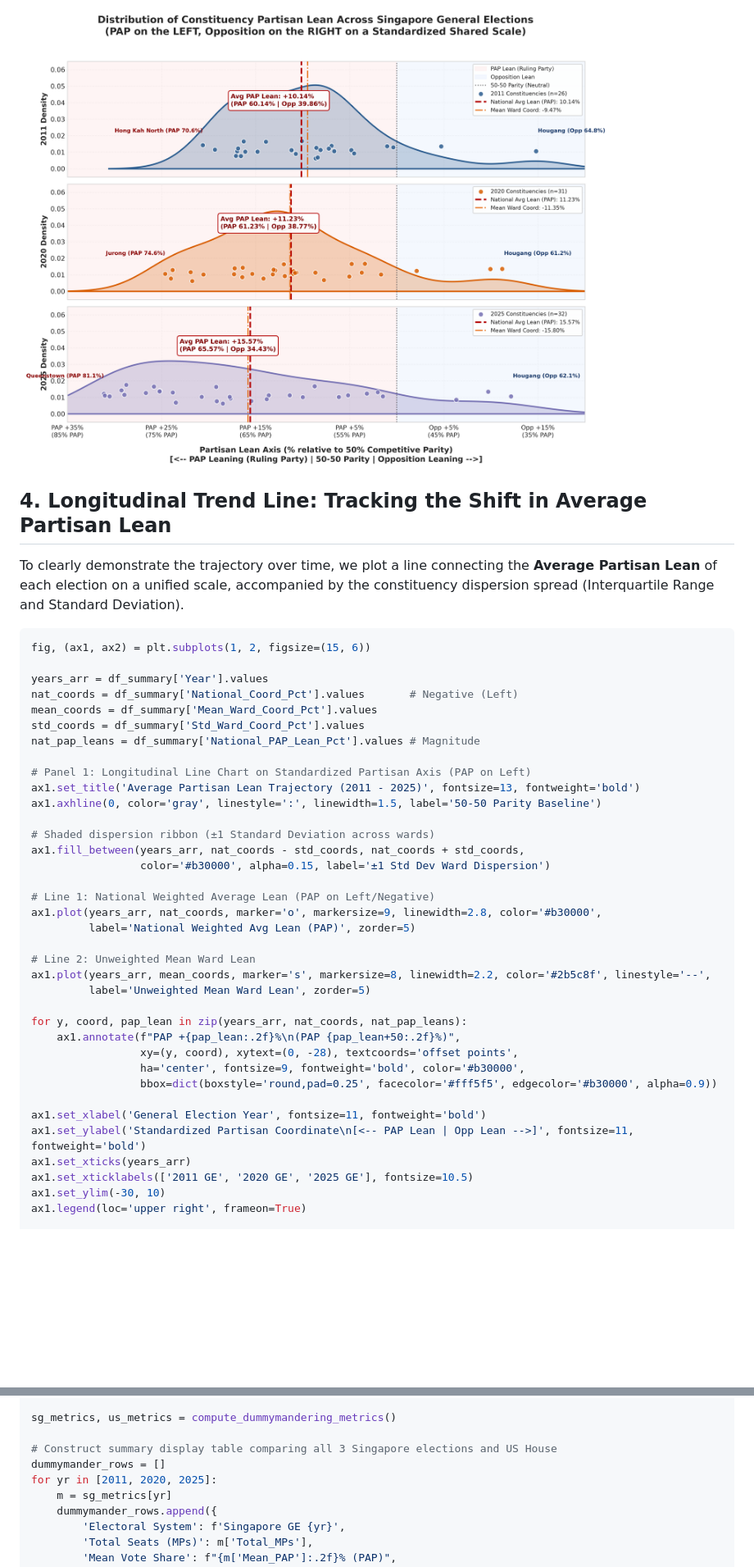
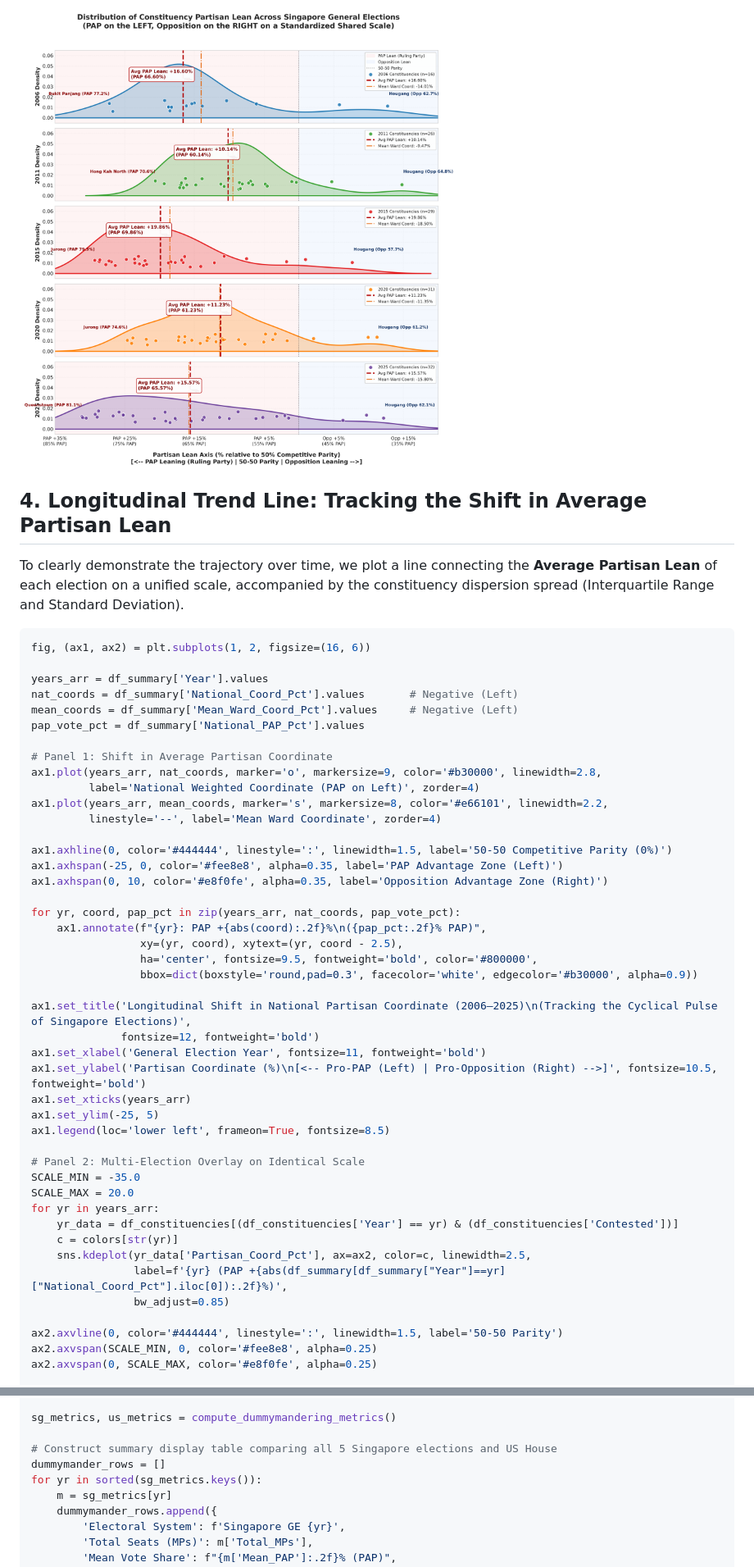
Before and after one commit to reubenwxw/-2026-US-Election-vs-Singapore, a Markdown page: README.md, 2 parts joined by grey strips. Shown at 82% size. Drawn GitHub-style; pictures changed too: singapore_partisan_lean_same_scale.png; blank space fills up the shorter version.

Commit message:
Add Singapore 2006 and 2015 election data CSVs and integrate 5-election analysis

````diff
--- a/README.md
+++ b/README.md
@@ -307,40 +295,48 @@ print("Figure saved as 'singapore_partisan_lean_same_scale.png' with PAP on the
 To clearly demonstrate the trajectory over time, we plot a line connecting the **Average Partisan Lean** of each election on a unified scale, accompanied by the constituency dispersion spread (Interquartile Range and Standard Deviation).
 
 ```python
-fig, (ax1, ax2) = plt.subplots(1, 2, figsize=(15, 6))
+fig, (ax1, ax2) = plt.subplots(1, 2, figsize=(16, 6))
 
 years_arr = df_summary['Year'].values
 nat_coords = df_summary['National_Coord_Pct'].values       # Negative (Left)
-mean_coords = df_summary['Mean_Ward_Coord_Pct'].values
-std_coords = df_summary['Std_Ward_Coord_Pct'].values
-nat_pap_leans = df_summary['National_PAP_Lean_Pct'].values # Magnitude
+mean_coords = df_summary['Mean_Ward_Coord_Pct'].values     # Negative (Left)
+pap_vote_pct = df_summary['National_PAP_Pct'].values
 
-# Panel 1: Longitudinal Line Chart on Standardized Partisan Axis (PAP on Left)
-ax1.set_title('Average Partisan Lean Trajectory (2011 - 2025)', fontsize=13, fontweight='bold')
-ax1.axhline(0, color='gray', linestyle=':', linewidth=1.5, label='50-50 Parity Baseline')
+# Panel 1: Shift in Average Partisan Coordinate
+ax1.plot(years_arr, nat_coords, marker='o', markersize=9, color='#b30000', linewidth=2.8,
+         label='National Weighted Coordinate (PAP on Left)', zorder=4)
+ax1.plot(years_arr, mean_coords, marker='s', markersize=8, color='#e66101', linewidth=2.2,
+         linestyle='--', label='Mean Ward Coordinate', zorder=4)
 
-# Shaded dispersion ribbon (±1 Standard Deviation across wards)
-ax1.fill_between(years_arr, nat_coords - std_coords, nat_coords + std_coords,
-                 color='#b30000', alpha=0.15, label='±1 Std Dev Ward Dispersion')
+ax1.axhline(0, color='#444444', linestyle=':', linewidth=1.5, label='50-50 Competitive Parity (0%)')
+ax1.axhspan(-25, 0, color='#fee8e8', alpha=0.35, label='PAP Advantage Zone (Left)')
+ax1.axhspan(0, 10, color='#e8f0fe', alpha=0.35, label='Opposition Advantage Zone (Right)')
 
-# Line 1: National Weighted Average Lean (PAP on Left/Negative)
-ax1.plot(years_arr, nat_coords, marker='o', markersize=9, linewidth=2.8, color='#b30000',
-         label='National Weighted Avg Lean (PAP)', zorder=5)
+for yr, coord, pap_pct in zip(years_arr, nat_coords, pap_vote_pct):
+    ax1.annotate(f"{yr}: PAP +{abs(coord):.2f}%\n({pap_pct:.2f}% PAP)",
+                 xy=(yr, coord), xytext=(yr, coord - 2.5),
+                 ha='center', fontsize=9.5, fontweight='bold', color='#800000',
+                 bbox=dict(boxstyle='round,pad=0.3', facecolor='white', edgecolor='#b30000', alpha=0.9))
 
-# Line 2: Unweighted Mean Ward Lean
-ax1.plot(years_arr, mean_coords, marker='s', markersize=8, linewidth=2.2, color='#2b5c8f', linestyle='--',
-         label='Unweighted Mean Ward Lean', zorder=5)
+ax1.set_title('Longitudinal Shift in National Partisan Coordinate (2006–2025)\n(Tracking the Cyclical Pulse of Singapore Elections)',
+              fontsize=12, fontweight='bold')
+ax1.set_xlabel('General Election Year', fontsize=11, fontweight='bold')
+ax1.set_ylabel('Partisan Coordinate (%)\n[<-- Pro-PAP (Left) | Pro-Opposition (Right) -->]', fontsize=10.5, fontweight='bold')
+ax1.set_xticks(years_arr)
+ax1.set_ylim(-25, 5)
+ax1.legend(loc='lower left', frameon=True, fontsize=8.5)
 
-for y, coord, pap_lean in zip(years_arr, nat_coords, nat_pap_leans):
-    ax1.annotate(f"PAP +{pap_lean:.2f}%\n(PAP {pap_lean+50:.2f}%)",
-                 xy=(y, coord), xytext=(0, -28), textcoords='offset points',
-                 ha='center', fontsize=9, fontweight='bold', color='#b30000',
-                 bbox=dict(boxstyle='round,pad=0.25', facecolor='#fff5f5', edgecolor='#b30000', alpha=0.9))
+# Panel 2: Multi-Election Overlay on Identical Scale
+SCALE_MIN = -35.0
+SCALE_MAX = 20.0
+for yr in years_arr:
+    yr_data = df_constituencies[(df_constituencies['Year'] == yr) & (df_constituencies['Contested'])]
+    c = colors[str(yr)]
+    sns.kdeplot(yr_data['Partisan_Coord_Pct'], ax=ax2, color=c, linewidth=2.5,
+                label=f'{yr} (PAP +{abs(df_summary[df_summary["Year"]==yr]["National_Coord_Pct"].iloc[0]):.2f}%)',
+                bw_adjust=0.85)
 
-ax1.set_xlabel('General Election Year', fontsize=11, fontweight='bold')
-ax1.set_ylabel('Standardized Partisan Coordinate\n[<-- PAP Lean | Opp Lean -->]', fontsize=11, fontweight='bold')
-ax1.set_xticks(years_arr)
-ax1.set_xticklabels(['2011 GE', '2020 GE', '2025 GE'], fontsize=10.5)
-ax1.set_ylim(-30, 10)
-ax1.legend(loc='upper right', frameon=True)
+ax2.axvline(0, color='#444444', linestyle=':', linewidth=1.5, label='50-50 Parity')
+ax2.axvspan(SCALE_MIN, 0, color='#fee8e8', alpha=0.25)
+ax2.axvspan(0, SCALE_MAX, color='#e8f0fe', alpha=0.25)
 
@@ -903,9 +972,9 @@ def compute_dummymandering_metrics():
 
 sg_metrics, us_metrics = compute_dummymandering_metrics()
 
-# Construct summary display table comparing all 3 Singapore elections and US House
+# Construct summary display table comparing all 5 Singapore elections and US House
 dummymander_rows = []
-for yr in [2011, 2020, 2025]:
+for yr in sorted(sg_metrics.keys()):
     m = sg_metrics[yr]
     dummymander_rows.append({
         'Electoral System': f'Singapore GE {yr}',
````
Also changed, not shown: other parts of README.md (+204 -141 lines), dummymandering_seats_votes_curves.png, singapore_cracking_cascade.png, 6 other files.
